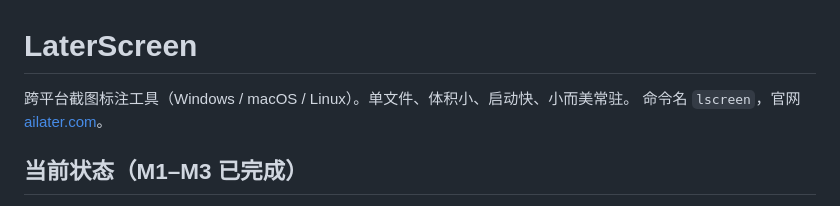
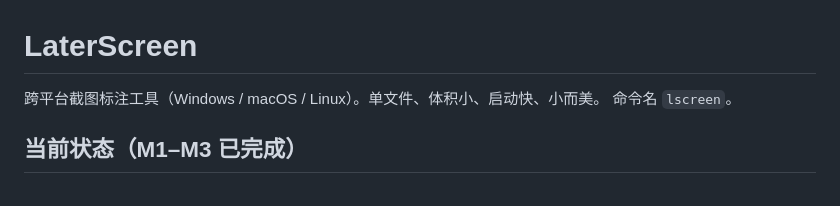
Before and after one commit to crazykun/LaterScreen, a Markdown page: README.md, the part around the change. GitHub-like rendering.

Commit message:
docs(README): 更新项目描述

```diff
--- a/README.md
+++ b/README.md
@@ -1,7 +1,7 @@
 # LaterScreen
 
-跨平台截图标注工具（Windows / macOS / Linux）。单文件、体积小、启动快、小而美常驻。
-命令名 `lscreen`，官网 [ailater.com](https://ailater.com)。
+跨平台截图标注工具（Windows / macOS / Linux）。单文件、体积小、启动快、小而美。
+命令名 `lscreen`。
 
 ## 当前状态（M1–M3 已完成）
 
```
